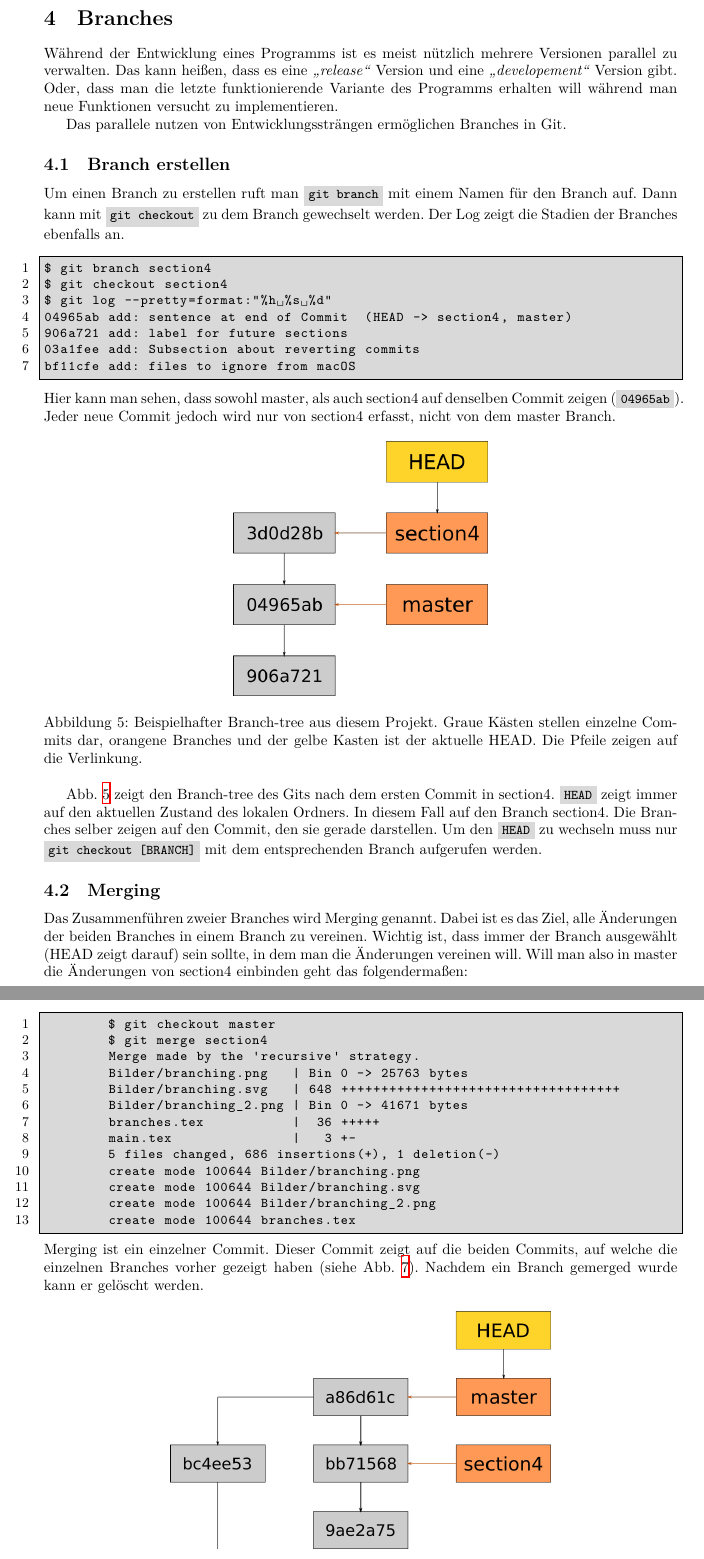
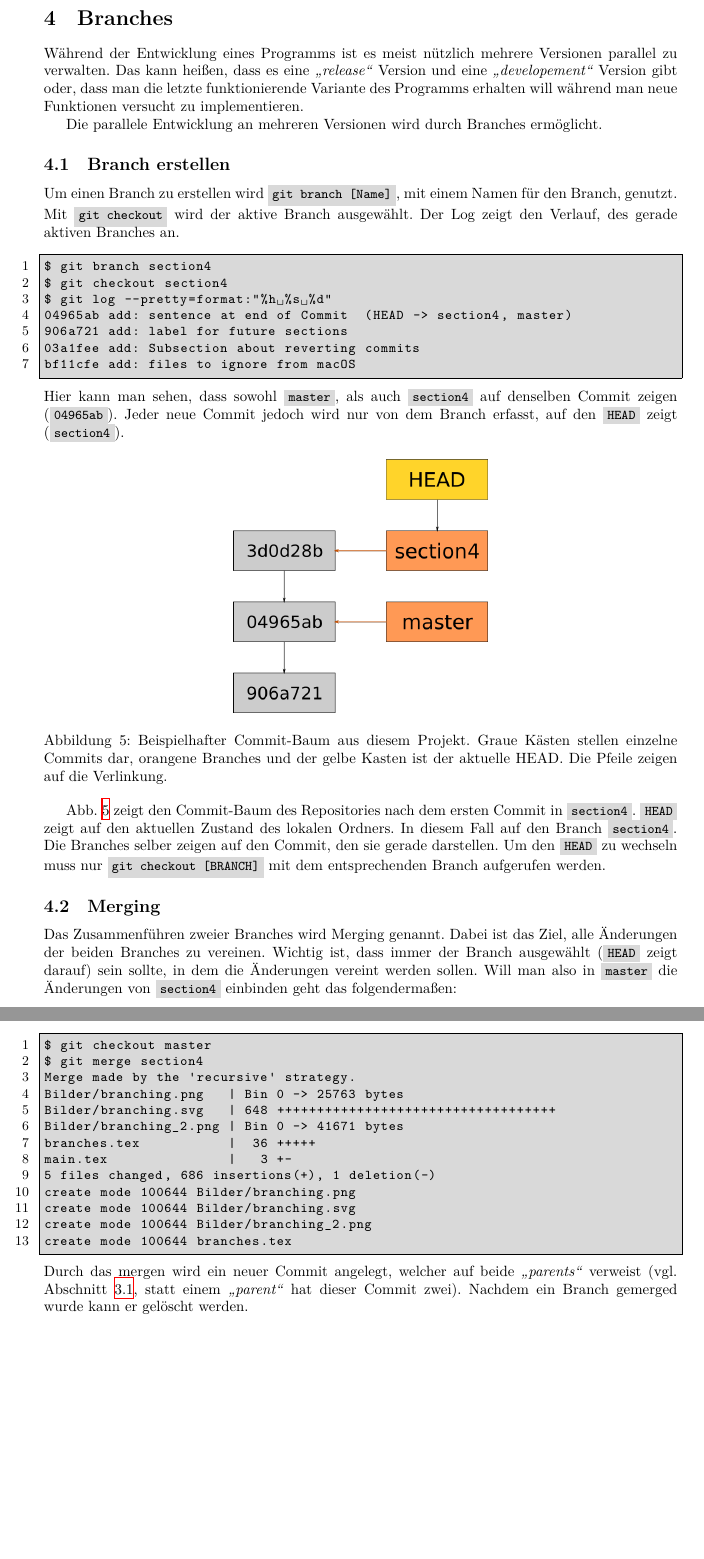
Before and after one commit to MarcoKuehne/Git-Einfuehrung, a LaTeX document (main.tex, which reads branches.tex): two parts of pages 11 and 12 of 15, joined at a grey line, cut so that both start at the same text, the shorter picture padded with empty space. Compiled offline with XeLaTeX.

Commit message:
fix: finished rereading

```diff
--- a/branches.tex
+++ b/branches.tex
@@ -1,9 +1,9 @@
 \section{Branches}\label{sec:branch}
-Während der Entwicklung eines Programms ist es meist nützlich mehrere Versionen parallel zu verwalten. Das kann heißen, dass es eine \qq{release} Version und eine \qq{developement} Version gibt. Oder, dass man die letzte funktionierende Variante des Programms erhalten will während man neue Funktionen versucht zu implementieren.
+Während der Entwicklung eines Programms ist es meist nützlich mehrere Versionen parallel zu verwalten. Das kann heißen, dass es eine \qq{release} Version und eine \qq{developement} Version gibt oder, dass man die letzte funktionierende Variante des Programms erhalten will während man neue Funktionen versucht zu implementieren.
 
-Das parallele nutzen von Entwicklungssträngen ermöglichen Branches in Git.
+Die parallele Entwicklung an mehreren Versionen wird durch Branches ermöglicht.
 \subsection{Branch erstellen}
-Um einen Branch zu erstellen ruft man \inline{git branch} mit einem Namen für den Branch auf. Dann kann mit \inline{git checkout} zu dem Branch gewechselt werden. Der Log zeigt die Stadien der Branches ebenfalls an.
+Um einen Branch zu erstellen wird \inline{git branch [Name]}, mit einem Namen für den Branch, genutzt. Mit \inline{git checkout} wird der aktive Branch ausgewählt. Der Log zeigt den Verlauf, des gerade aktiven Branches an.
 \begin{mplisting}
 $ git branch section4
 $ git checkout section4
@@ -13,15 +13,15 @@ $ git log --pretty=format:"%h %s %d"
 03a1fee add: Subsection about reverting commits
 bf11cfe add: files to ignore from macOS
 \end{mplisting}
-Hier kann man sehen, dass sowohl master, als auch section4 auf denselben Commit zeigen (\inline{04965ab}). Jeder neue Commit jedoch wird nur von section4 erfasst, nicht von dem master Branch.
+Hier kann man sehen, dass sowohl \inline{master}, als auch \inline{section4} auf denselben Commit zeigen (\inline{04965ab}). Jeder neue Commit jedoch wird nur von dem Branch erfasst, auf den \inline{HEAD} zeigt (\inline{section4}).
 
 \begin{figure}[!h]
 	\centering
 	\includegraphics[width=0.4\textwidth]{Bilder/branching.png}
-	\caption{Beispielhafter Branch-tree aus diesem Projekt. Graue Kästen stellen einzelne Commits dar, orangene Branches und der gelbe Kasten ist der aktuelle HEAD. Die Pfeile zeigen auf die Verlinkung.}
+	\caption{Beispielhafter Commit-Baum aus diesem Projekt. Graue Kästen stellen einzelne Commits dar, orangene Branches und der gelbe Kasten ist der aktuelle HEAD. Die Pfeile zeigen auf die Verlinkung.}
 	\label{fig:branch_1}
 \end{figure}
-Abb. \ref{fig:branch_1} zeigt den Branch-tree des Gits nach dem ersten Commit in section4. \inline{HEAD} zeigt immer auf den aktuellen Zustand des lokalen Ordners. In diesem Fall auf den Branch section4. Die Branches selber zeigen auf den Commit, den sie gerade darstellen. Um den \inline{HEAD} zu wechseln muss nur \inline{git checkout [BRANCH]} mit dem entsprechenden Branch aufgerufen werden.
+Abb. \ref{fig:branch_1} zeigt den Commit-Baum des Repositories nach dem ersten Commit in \inline{section4}. \inline{HEAD} zeigt auf den aktuellen Zustand des lokalen Ordners. In diesem Fall auf den Branch \inline{section4}. Die Branches selber zeigen auf den Commit, den sie gerade darstellen. Um den \inline{HEAD} zu wechseln muss nur \inline{git checkout [BRANCH]} mit dem entsprechenden Branch aufgerufen werden.
 \begin{figure}[!h]
 	\centering
 	\includegraphics[width=0.4\textwidth]{Bilder/branching_2.png}
@@ -30,7 +30,7 @@ Abb. \ref{fig:branch_1} zeigt den Branch-tree des Gits nach dem ersten Commit in
 \end{figure}
 
 \subsection{Merging}
-Das Zusammenführen zweier Branches wird Merging genannt. Dabei ist es das Ziel, alle Änderungen der beiden Branches in einem Branch zu vereinen. Wichtig ist, dass immer der Branch ausgewählt (HEAD zeigt darauf) sein sollte, in dem man die Änderungen vereinen will. Will man also in master die Änderungen von section4 einbinden geht das folgendermaßen:
+Das Zusammenführen zweier Branches wird Merging genannt. Dabei ist das Ziel, alle Änderungen der beiden Branches zu vereinen. Wichtig ist, dass immer der Branch ausgewählt (\inline{HEAD} zeigt darauf) sein sollte, in dem die Änderungen vereint werden sollen. Will man also in \inline{master} die Änderungen von \inline{section4} einbinden geht das folgendermaßen:
 \begin{mplisting}
 $ git checkout master
 $ git merge section4
@@ -46,11 +46,11 @@ Das Zusammenführen zweier Branches wird Merging genannt. Dabei ist es das Ziel,
 create mode 100644 Bilder/branching_2.png
 create mode 100644 branches.tex
 \end{mplisting}
-Merging ist ein einzelner Commit. Dieser Commit zeigt auf die beiden Commits, auf welche die einzelnen Branches vorher gezeigt haben (siehe Abb. \ref{fig:merge}). Nachdem ein Branch gemerged wurde kann er gelöscht werden.
+Durch das mergen wird ein neuer Commit angelegt, welcher auf beide  \qq{parents} verweist (vgl. Abschnitt \ref{sec:first_commit}, statt einem \qq{parent} hat dieser Commit zwei). Nachdem ein Branch gemerged wurde kann er gelöscht werden.
 \begin{figure}[!ht]
 	\centering
 	\includegraphics[width=0.6\textwidth]{Bilder/branching_3.png}
-	\caption{Branch-tree nach dem Merging. Der Merge wird als eigener Commit oberhalb der beiden child-Commits angezeigt. Der master Branch und HEAD zeigen beide auf den Merge-Commit. Der section4 Branch existiert weiterhin, zeigt jedoch auf den alten Commit.}
+	\caption{Commit-Baum nach dem Merging. Der Merge wird als eigener Commit oberhalb der beiden \qq{parent}-Commits angezeigt. Der \inline{master} Branch und \inline{HEAD} zeigen beide auf den Merge-Commit. Der \inline{section4} Branch existiert weiterhin, zeigt jedoch auf den alten Commit.}
 	\label{fig:merge}
 \end{figure}
 
```
Also changed, not shown: Commit.tex (+1 -1 lines), initialisierung.tex (+2 -2 lines), main.tex (+2 -0 lines), remotes.tex (+7 -7 lines), Bilder/branching.svg. Lines whose indentation alone changed are shown as unchanged.
